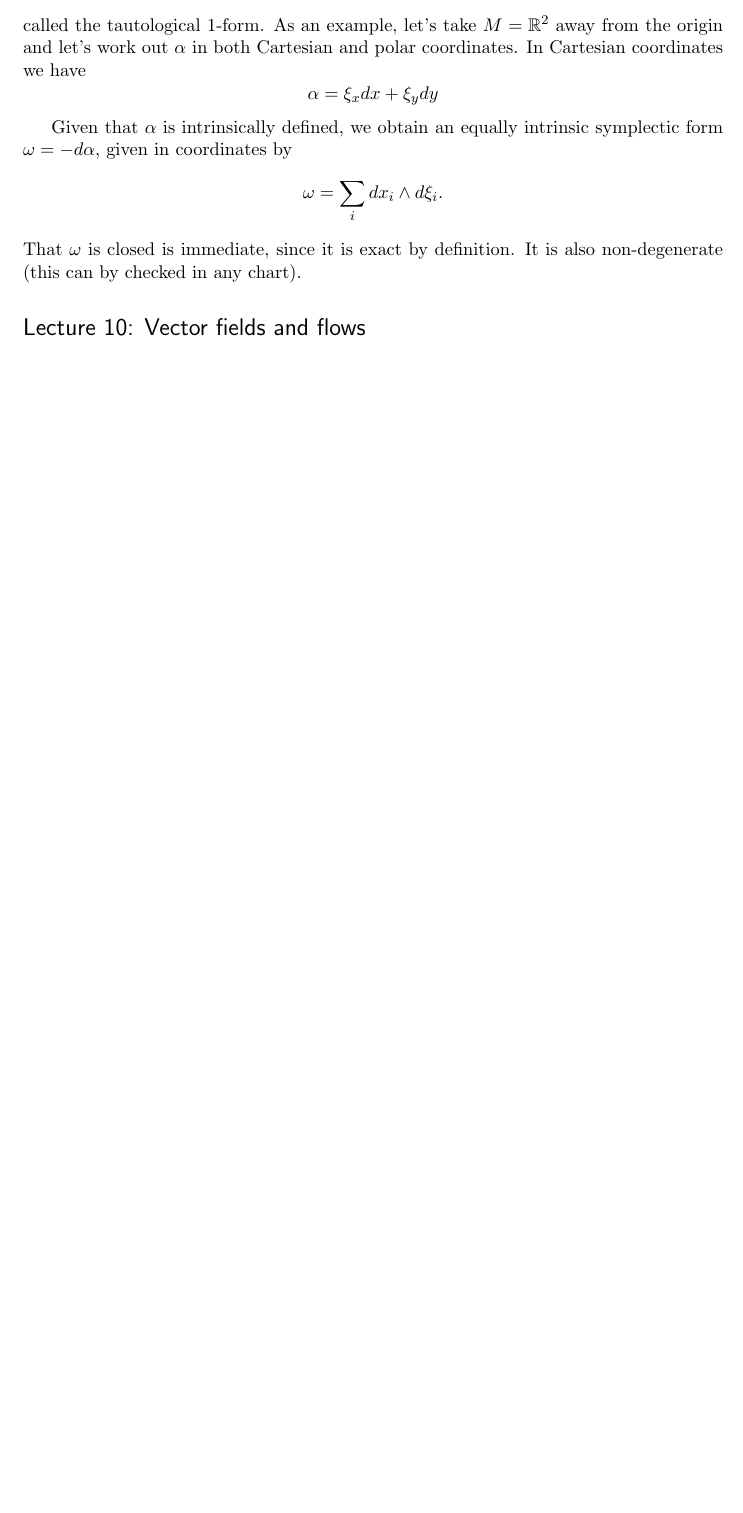
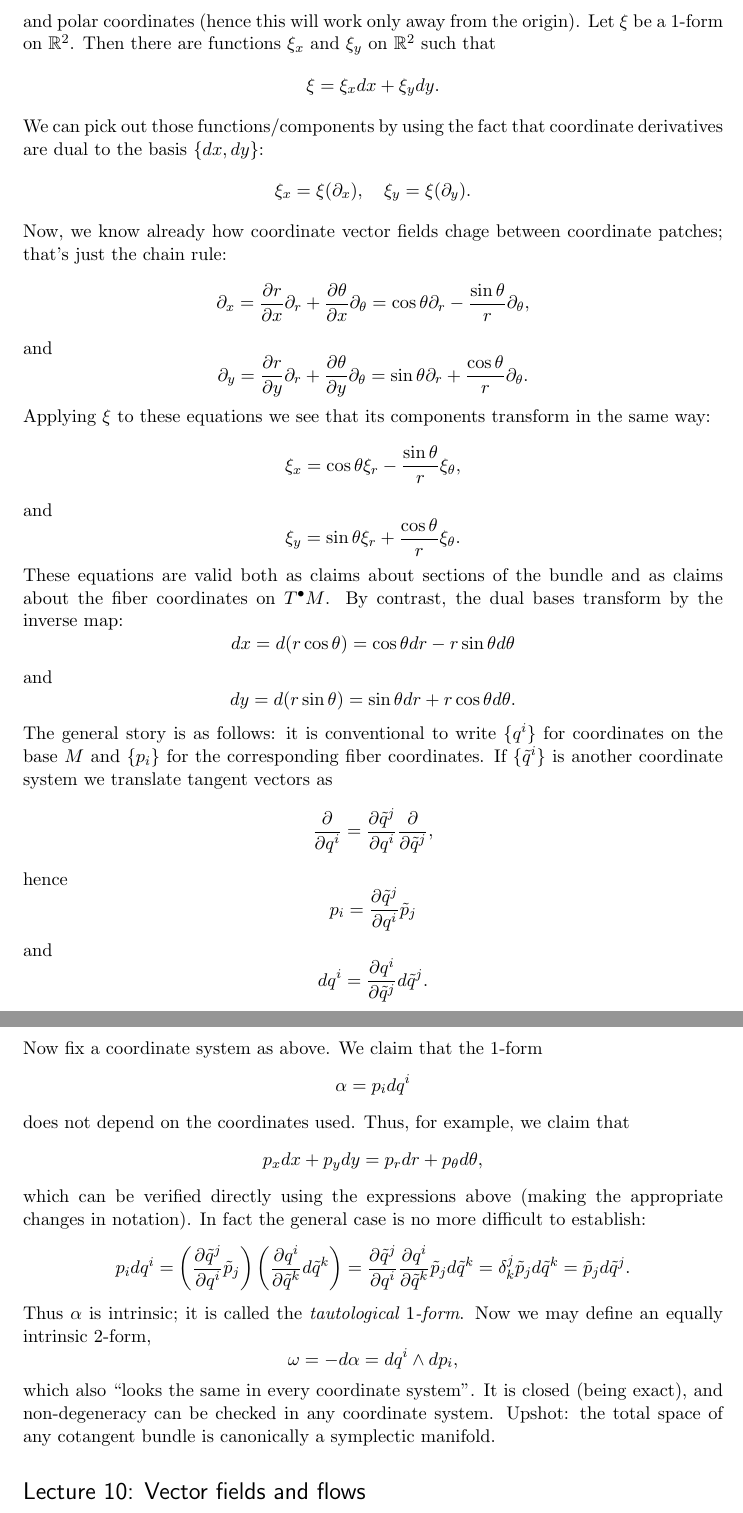
Before and after one commit to jonka364/symplectic-notes, a LaTeX document (notes.tex): part of page 3 of 5 before the commit and two parts of pages 4 and 5 of 7 after it, the two joined at a grey line, cut at the place of the change, the shorter picture padded with empty space. Compiled offline with pdfLaTeX.

Commit message:
Rewrite rection on tautological 1-form

```diff
--- a/notes.tex
+++ b/notes.tex
@@ -112,17 +130,64 @@ It then remains to work out how they behave under changes of coordinates. By def
+All of this was done relative to a coordinate patch in the base. The next step will be to study changes of coordinates. To warm up we will take $M = \mathbb{R}^2$ and compare Cartesian and polar coordinates (hence this will work only away from the origin). Let $\xi$ be a $1$-form on $\mathbb{R}^2$. Then there are functions $\xi_x$ and $\xi_y$ on $\mathbb{R}^2$ such that
+$$
+\xi = \xi_x dx + \xi_y dy.
+$$
+We can pick out those functions/components by using the fact that coordinate derivatives are dual to the basis $\{dx, dy\}$:
+$$
+\xi_x = \xi(\partial_x),\quad \xi_y = \xi(\partial_y).
+$$
+Now, we know already how coordinate vector fields chage between coordinate patches; that's just the chain rule:
+$$
+\partial_x = \frac{\partial r}{\partial x}\partial_r + \frac{\partial \theta}{\partial x} \partial_\theta = \cos\theta \partial_r - \frac{\sin\theta}{r} \partial_\theta,
+$$
+and
+$$
+\partial_y = \frac{\partial r}{\partial y}\partial_r + \frac{\partial \theta}{\partial y} \partial_\theta =\sin\theta \partial_r + \frac{\cos\theta}{r} \partial_\theta.
+$$
+Applying $\xi$ to these equations we see that its components transform in the same way:
+$$
+\xi_x = \cos\theta \xi_r - \frac{\sin\theta}{r} \xi_\theta,
+$$
+and
+$$
+\xi_y = \sin\theta \xi_r + \frac{\cos\theta}{r} \xi_\theta.
+$$
+These equations are valid both as claims about sections of the bundle and as claims about the fiber coordinates on $T^\bullet M$. By contrast, the dual bases transform by the inverse map:
+$$
+dx = d(r \cos\theta) = \cos\theta dr  - r \sin\theta d\theta
+$$
+and
+$$
+dy = d(r \sin\theta) = \sin\theta dr + r \cos\theta d\theta.
+$$
+The general story is as follows: it is conventional to write $\{q^i\}$ for coordinates on the base $M$ and $\{p_i\}$ for the corresponding fiber coordinates. If  $\{\tilde{q}^i\}$ is another coordinate system we translate tangent vectors as
+$$
+\frac{\partial }{\partial q^i} = \frac{\partial \tilde{q}^j}{\partial q^i}\frac{\partial }{\partial \tilde{q}^j},
+$$
+hence
+$$
+p_i = \frac{\partial \tilde{q}^j}{\partial q^i} \tilde{p}_j
+$$
+and
+$$
+dq^i = \frac{\partial q^i}{\partial \tilde{q}^j} d\tilde{q}^j.
+$$
+Now fix a coordinate system as above. We claim that the $1$-form
+$$
+\alpha = p_i dq^i
+$$
+does not depend on the coordinates used. Thus, for example, we claim that
+$$
+p_x dx + p_ydy = p_r dr + p_\theta d\theta,
+$$
+which can be verified directly using the expressions above (making the appropriate changes in notation). In fact the general case is no more difficult to establish:
+$$
+p_i dq^i = \left(\frac{\partial \tilde{q}^j}{\partial q^i} \tilde{p}_j \right) \left( \frac{\partial q^i}{\partial \tilde{q}^k} d\tilde{q}^k\right) = \frac{\partial \tilde{q}^j}{\partial q^i} \frac{\partial q^i}{\partial \tilde{q}^k} \tilde{p}_j  d\tilde{q}^k = \delta ^j_k \tilde{p}_j  d\tilde{q}^k = \tilde{p}_j  d\tilde{q}^j.
+$$
+Thus $\alpha$ is intrinsic; it is called the \emph{tautological $1$-form}. Now we may define an equally intrinsic $2$-form,
+$$
+\omega = -d\alpha = dq^i \wedge dp_i,
+$$
+which also ``looks the same in every coordinate system''. It is closed (being exact), and non-degeneracy can be checked in any coordinate system. Upshot: the total space of any cotangent bundle is canonically a symplectic manifold.
+\section*{Lecture 10: Vector fields and flows}
 
 
-Next, we claim that there is an intrinsically defined $1$-form
-$$
-\alpha = \sum_i \xi_i dx_i,
-$$
-called the tautological $1$-form. As an example, let's take $M=\mathbb{R}^2$ away from the origin and let's work out $\alpha$ in both Cartesian and polar coordinates. In Cartesian coordinates we have
-$$
-\alpha = \xi_x dx + \xi_y dy
-$$
-
-Given that $\alpha$ is intrinsically defined, we obtain an equally intrinsic symplectic form $\omega = -d\alpha$, given in coordinates by
-$$
-\omega = \sum_i dx_i \wedge d\xi_i.
-$$
-That $\omega$ is closed is immediate, since it is exact by definition. It is also non-degenerate (this can by checked in any chart).
-\section*{Lecture 10: Vector fields and flows}
```
Also changed, not shown: notes.tex (44 more changed lines).
